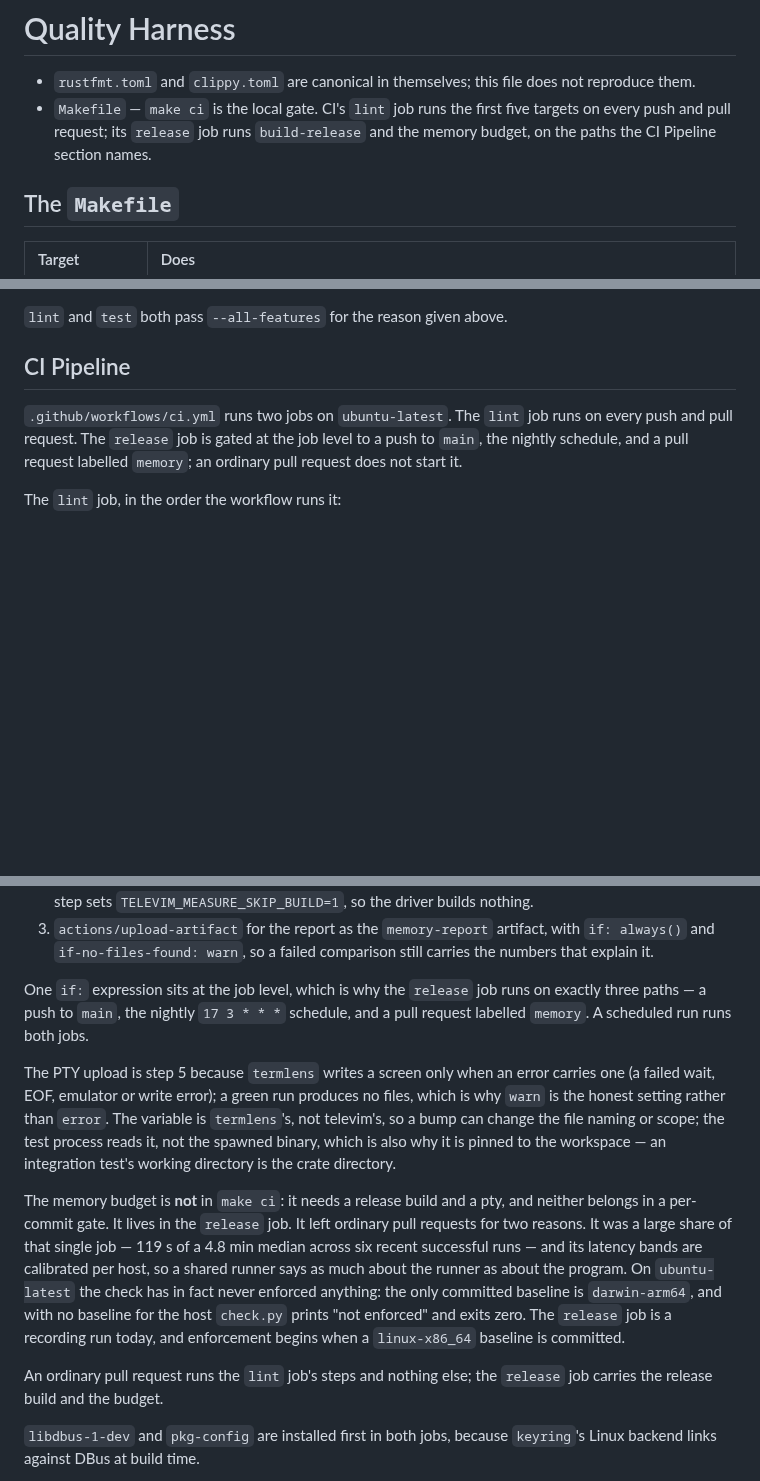
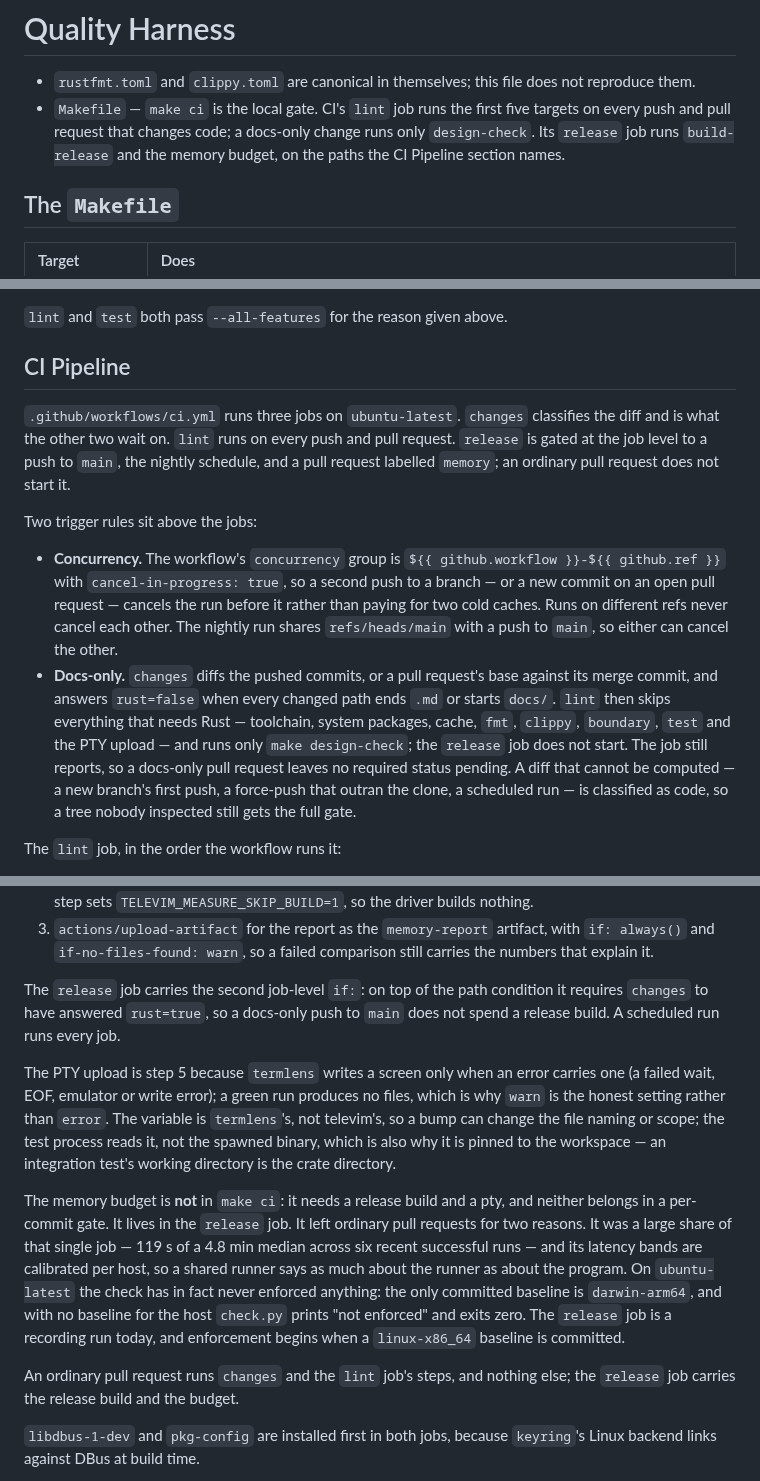
Before and after one commit to curedbylethe/televim, a Markdown page: docs/testing.md, 3 parts joined by grey strips. Rendered like a GitHub page; blank space fills up the shorter version.

Commit message:
docs: record the CI trigger rules
`docs/testing.md` now says what `.github/workflows/ci.yml` does above the jobs:
the concurrency group cancels a superseded run on the same ref, and the
`changes` job classifies a docs-only diff so `lint` runs only `design-check`
and `release` does not start. It also says what happens when the diff cannot be
computed: the run is classified as code and the full gate runs.

```diff
--- a/docs/testing.md
+++ b/docs/testing.md
@@ -3,9 +3,9 @@
 - `rustfmt.toml` and `clippy.toml` are canonical in themselves; this file does
   not reproduce them.
 - `Makefile` — `make ci` is the local gate. CI's `lint` job runs the first
-  five targets on every push and pull request; its `release` job runs
-  `build-release` and the memory budget, on the paths the CI Pipeline section
-  names.
+  five targets on every push and pull request that changes code; a docs-only
+  change runs only `design-check`. Its `release` job runs `build-release` and
+  the memory budget, on the paths the CI Pipeline section names.
 
 ## The `Makefile`
 
@@ -31,10 +31,29 @@
 
 ## CI Pipeline
 
-`.github/workflows/ci.yml` runs two jobs on `ubuntu-latest`. The `lint` job runs
-on every push and pull request. The `release` job is gated at the job level to a
-push to `main`, the nightly schedule, and a pull request labelled `memory`; an
-ordinary pull request does not start it.
+`.github/workflows/ci.yml` runs three jobs on `ubuntu-latest`. `changes`
+classifies the diff and is what the other two wait on. `lint` runs on every push
+and pull request. `release` is gated at the job level to a push to `main`, the
+nightly schedule, and a pull request labelled `memory`; an ordinary pull request
+does not start it.
+
+Two trigger rules sit above the jobs:
+
+- **Concurrency.** The workflow's `concurrency` group is
+  `${{ github.workflow }}-${{ github.ref }}` with `cancel-in-progress: true`, so
+  a second push to a branch — or a new commit on an open pull request — cancels
+  the run before it rather than paying for two cold caches. Runs on different
+  refs never cancel each other. The nightly run shares `refs/heads/main` with a
+  push to `main`, so either can cancel the other.
+- **Docs-only.** `changes` diffs the pushed commits, or a pull request's base
+  against its merge commit, and answers `rust=false` when every changed path
+  ends `.md` or starts `docs/`. `lint` then skips everything that needs Rust —
+  toolchain, system packages, cache, `fmt`, `clippy`, `boundary`, `test` and the
+  PTY upload — and runs only `make design-check`; the `release` job does not
+  start. The job still reports, so a docs-only pull request leaves no required
+  status pending. A diff that cannot be computed — a new branch's first push, a
+  force-push that outran the clone, a scheduled run — is classified as code, so
+  a tree nobody inspected still gets the full gate.
 
 The `lint` job, in the order the workflow runs it:
 
@@ -66,9 +85,9 @@ dependencies and the cache — then runs:
    with `if: always()` and `if-no-files-found: warn`, so a failed comparison
    still carries the numbers that explain it.
 
-One `if:` expression sits at the job level, which is why the `release` job runs
-on exactly three paths — a push to `main`, the nightly `17 3 * * *` schedule,
-and a pull request labelled `memory`. A scheduled run runs both jobs.
+The `release` job carries the second job-level `if:`: on top of the path
+condition it requires `changes` to have answered `rust=true`, so a docs-only
+push to `main` does not spend a release build. A scheduled run runs every job.
 
 The PTY upload is step 5 because `termlens` writes a screen only when an error
 carries one (a failed wait, EOF, emulator or write error); a green run produces
@@ -89,8 +108,8 @@ for the host `check.py` prints "not enforced" and exits zero. The `release`
 job is a recording run today, and enforcement begins when a `linux-x86_64`
 baseline is committed.
 
-An ordinary pull request runs the `lint` job's steps and nothing else; the
-`release` job carries the release build and the budget.
+An ordinary pull request runs `changes` and the `lint` job's steps, and nothing
+else; the `release` job carries the release build and the budget.
 
 `libdbus-1-dev` and `pkg-config` are installed first in both jobs, because
 `keyring`'s Linux backend links against DBus at build time.
```
